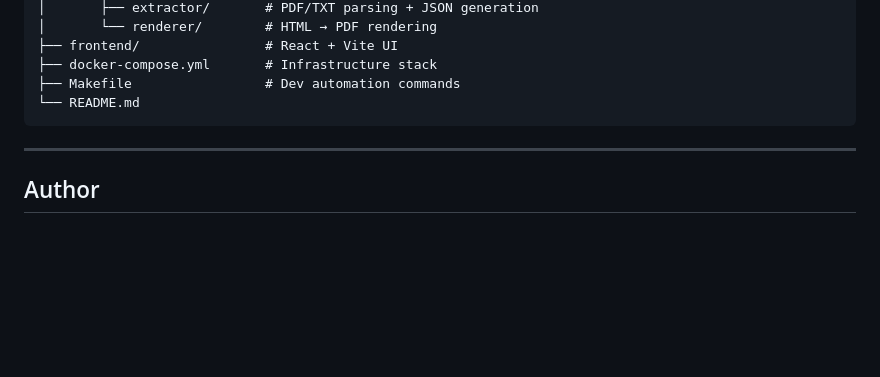
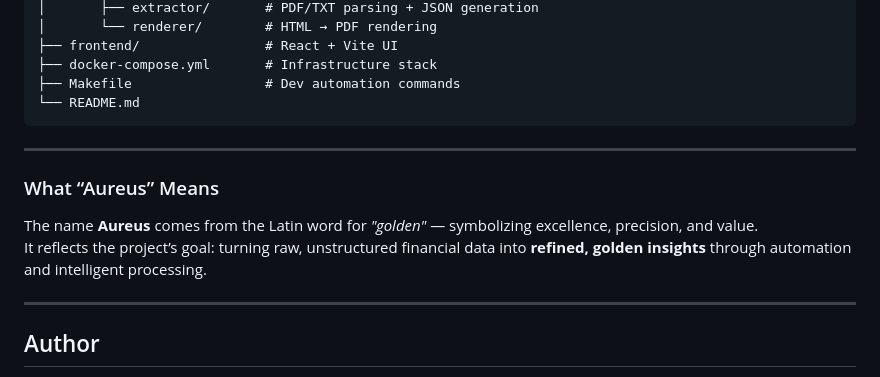
Before and after one commit to webdevavi/aureus, a Markdown page: README.md, the part around the change. GitHub-like rendering; blank space fills up the shorter version.

Commit message:
docs: add note explaining 'Aureus' meaning

```diff
--- a/README.md
+++ b/README.md
@@ -232,6 +232,13 @@ aureus/
 
 ---
 
+### What “Aureus” Means
+
+The name **Aureus** comes from the Latin word for _"golden"_ — symbolizing excellence, precision, and value.
+It reflects the project’s goal: turning raw, unstructured financial data into **refined, golden insights** through automation and intelligent processing.
+
+---
+
 ## Author
 
 **Avinash Sinha**
```
